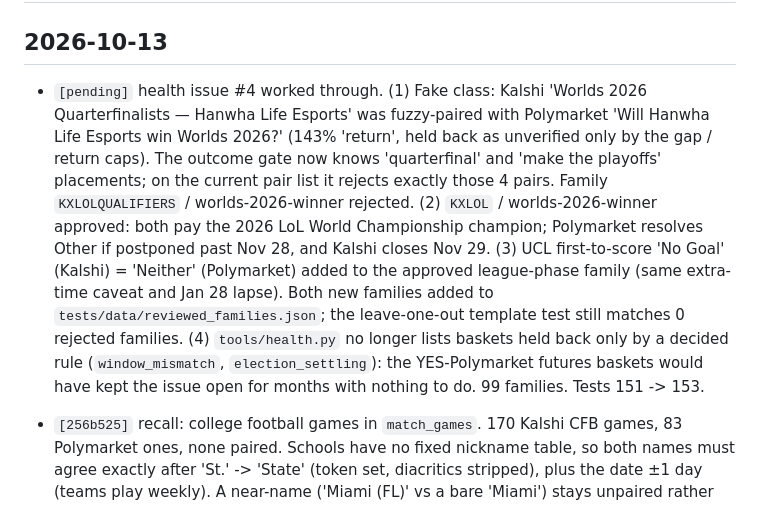
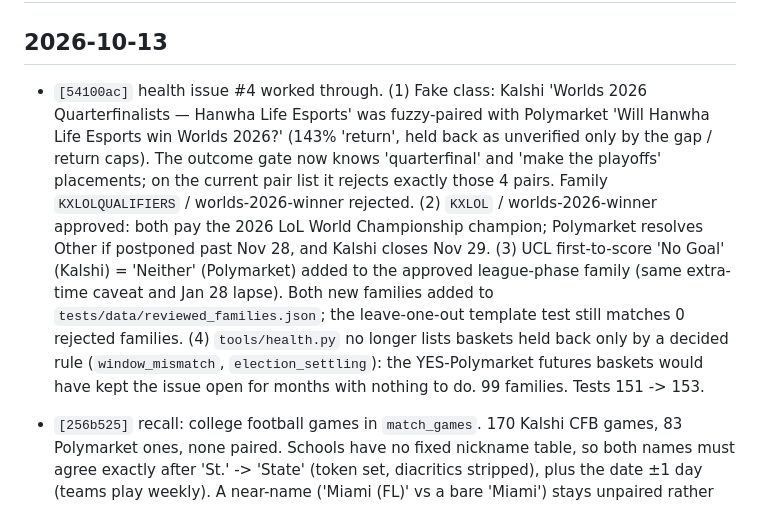
Before and after one commit to pjmerica/pred-arbitrage, a Markdown page: CHANGELOG.md, the part around the change. GitHub-like rendering.

Commit message:
changelog: log own commit hash for 54100ac

```diff
--- a/CHANGELOG.md
+++ b/CHANGELOG.md
@@ -17,7 +17,7 @@ Format: `[hash] commit subject — one-sentence summary of WHY.`
 
 ## 2026-10-13
 
-- `[pending]` health issue #4 worked through. (1) Fake class: Kalshi 'Worlds 2026 Quarterfinalists — Hanwha Life Esports' was fuzzy-paired with Polymarket 'Will Hanwha Life Esports win Worlds 2026?' (143% 'return', held back as unverified only by the gap / return caps). The outcome gate now knows 'quarterfinal' and 'make the playoffs' placements; on the current pair list it rejects exactly those 4 pairs. Family `KXLOLQUALIFIERS` / worlds-2026-winner rejected. (2) `KXLOL` / worlds-2026-winner approved: both pay the 2026 LoL World Championship champion; Polymarket resolves Other if postponed past Nov 28, and Kalshi closes Nov 29. (3) UCL first-to-score 'No Goal' (Kalshi) = 'Neither' (Polymarket) added to the approved league-phase family (same extra-time caveat and Jan 28 lapse). Both new families added to `tests/data/reviewed_families.json`; the leave-one-out template test still matches 0 rejected families. (4) `tools/health.py` no longer lists baskets held back only by a decided rule (`window_mismatch`, `election_settling`): the YES-Polymarket futures baskets would have kept the issue open for months with nothing to do. 99 families. Tests 151 -> 153.
+- `[54100ac]` health issue #4 worked through. (1) Fake class: Kalshi 'Worlds 2026 Quarterfinalists — Hanwha Life Esports' was fuzzy-paired with Polymarket 'Will Hanwha Life Esports win Worlds 2026?' (143% 'return', held back as unverified only by the gap / return caps). The outcome gate now knows 'quarterfinal' and 'make the playoffs' placements; on the current pair list it rejects exactly those 4 pairs. Family `KXLOLQUALIFIERS` / worlds-2026-winner rejected. (2) `KXLOL` / worlds-2026-winner approved: both pay the 2026 LoL World Championship champion; Polymarket resolves Other if postponed past Nov 28, and Kalshi closes Nov 29. (3) UCL first-to-score 'No Goal' (Kalshi) = 'Neither' (Polymarket) added to the approved league-phase family (same extra-time caveat and Jan 28 lapse). Both new families added to `tests/data/reviewed_families.json`; the leave-one-out template test still matches 0 rejected families. (4) `tools/health.py` no longer lists baskets held back only by a decided rule (`window_mismatch`, `election_settling`): the YES-Polymarket futures baskets would have kept the issue open for months with nothing to do. 99 families. Tests 151 -> 153.
 
 - `[256b525]` recall: college football games in `match_games`. 170 Kalshi CFB games, 83 Polymarket ones, none paired. Schools have no fixed nickname table, so both names must agree exactly after 'St.' -> 'State' (token set, diacritics stripped), plus the date ±1 day (teams play weekly). A near-name ('Miami (FL)' vs a bare 'Miami') stays unpaired rather than guessed. Rules: winner incl. overtime on both; Polymarket ties 50-50 and a postponed game stays open; Kalshi 48 h then 'fair price' (the caveat already in the dashboard note). 80 pairs; token order re-checked against gamma for all 205 game pairs (205 / 205). The 3 gaps above 10pp are stale last trades on thin markets; the books agree (Valparaiso: Kalshi 0.16/0.28, Polymarket 0.14/0.34). Tests 150 -> 151.
 
```
